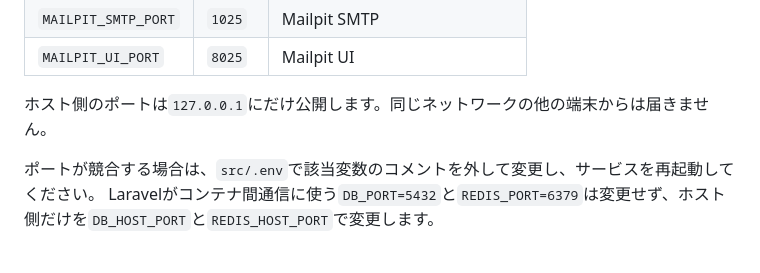
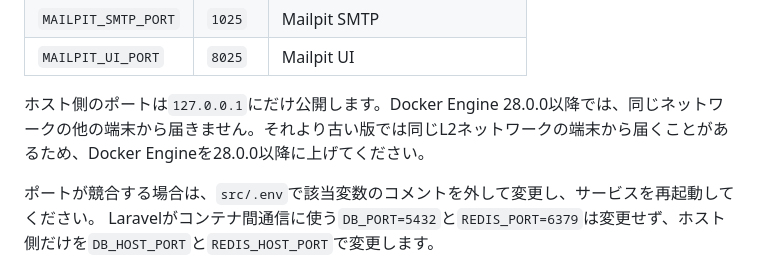
Before and after one commit to beekle-team/laravel-react-docker-template, a Markdown page: README.md, the part around the change. Drawn GitHub-style.

Commit message:
docs: ポートの公開範囲の説明に Docker Engine 28.0.0 の条件を足す
Co-Authored-By: Claude Sonnet 5.5 <noreply@anthropic.com>

```diff
--- a/README.md
+++ b/README.md
@@ -61,7 +61,7 @@ scripts/compose.sh exec app npm run test:unit
 | `MAILPIT_SMTP_PORT` | `1025` | Mailpit SMTP |
 | `MAILPIT_UI_PORT` | `8025` | Mailpit UI |
 
-ホスト側のポートは`127.0.0.1`にだけ公開します。同じネットワークの他の端末からは届きません。
+ホスト側のポートは`127.0.0.1`にだけ公開します。Docker Engine 28.0.0以降では、同じネットワークの他の端末から届きません。それより古い版では同じL2ネットワークの端末から届くことがあるため、Docker Engineを28.0.0以降に上げてください。
 
 ポートが競合する場合は、`src/.env`で該当変数のコメントを外して変更し、サービスを再起動してください。
 Laravelがコンテナ間通信に使う`DB_PORT=5432`と`REDIS_PORT=6379`は変更せず、ホスト側だけを`DB_HOST_PORT`と`REDIS_HOST_PORT`で変更します。
```
